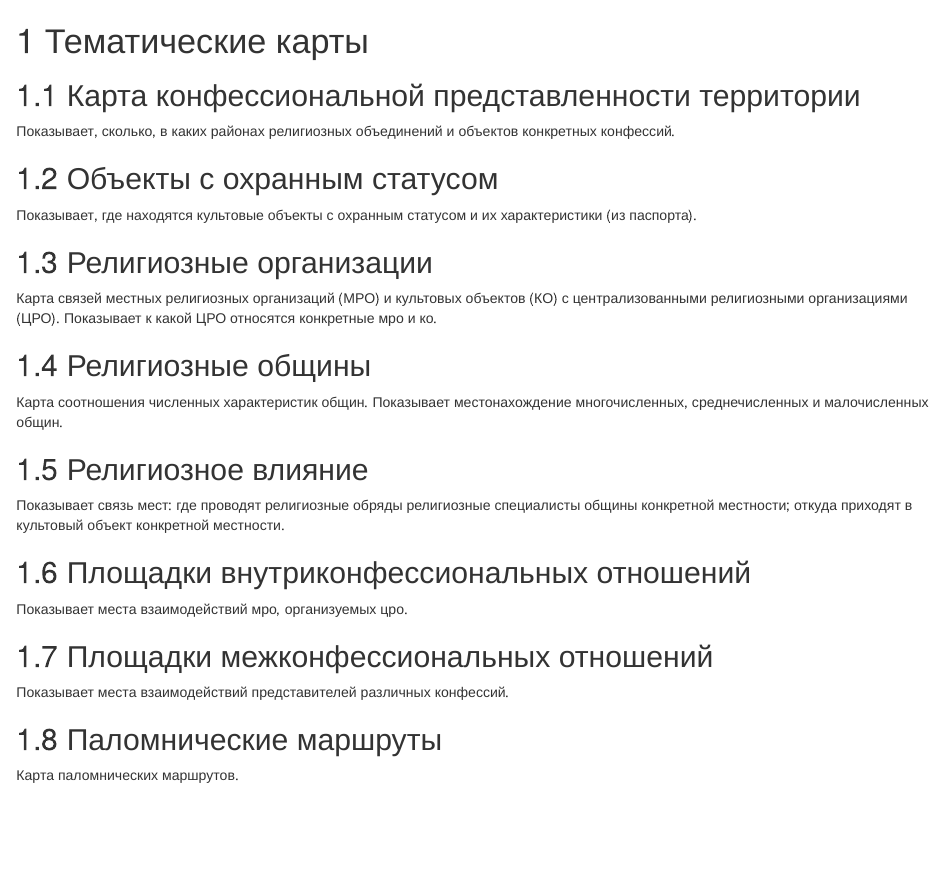
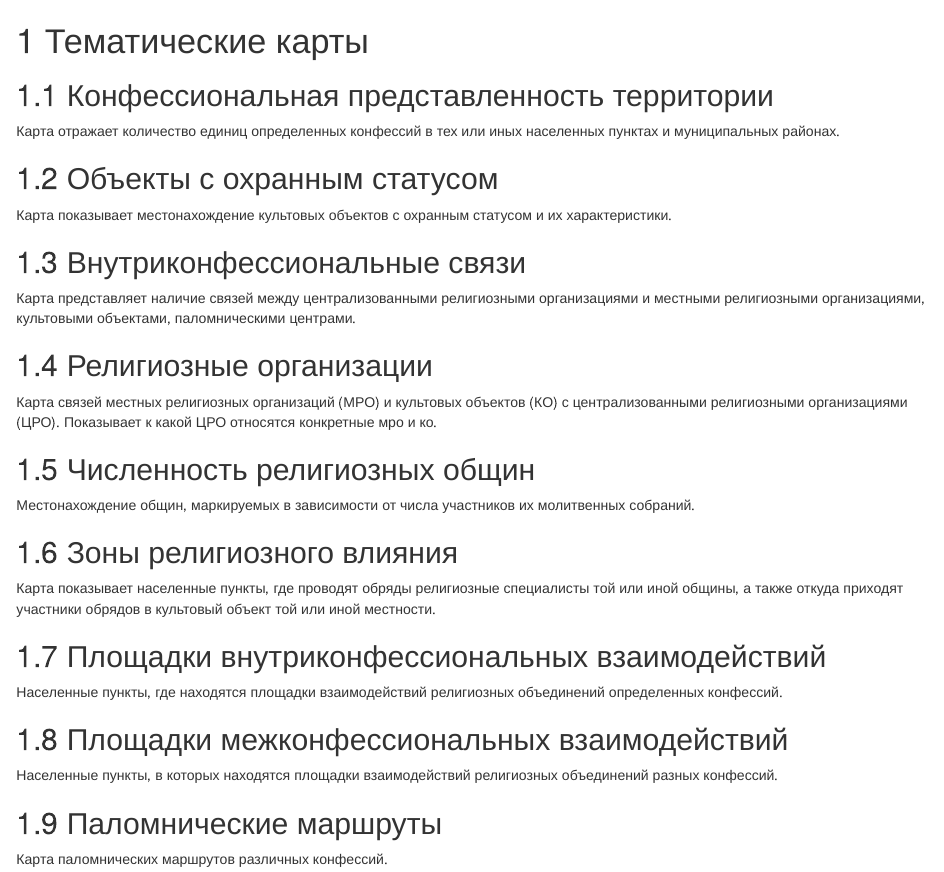
Before and after one commit to alschel/atlas-religions-tyumen, an R Markdown document (02-thematic-maps.Rmd): the page in a window 1100 px wide, from its top. Rendered offline with R 4.5, knitr and Pandoc, with nearby package versions; drawn as R Markdown's standard HTML page in place of the format the file asks for.

Commit message:
Edit list of thematic maps

```diff
--- a/02-thematic-maps.Rmd
+++ b/02-thematic-maps.Rmd
@@ -1,32 +1,37 @@
 # Тематические карты {#thematic-maps}
 
-## Карта конфессиональной представленности территории
+## Конфессиональная представленность территории
 
-Показывает, сколько, в каких районах религиозных объединений и объектов конкретных конфессий.
+Карта отражает количество единиц определенных конфессий в тех или иных населенных пунктах и муниципальных районах.
 
 ## Объекты с охранным статусом
 
-Показывает, где находятся культовые объекты с охранным статусом и их характеристики (из паспорта).
+Карта показывает местонахождение культовых объектов с охранным статусом и их характеристики.
+
+## Внутриконфессиональные связи
+
+Карта представляет наличие связей между централизованными религиозными организациями и местными религиозными организациями, культовыми объектами, паломническими центрами.
 
 ## Религиозные организации
+
 Карта связей местных религиозных организаций (МРО) и культовых объектов (КО) с централизованными религиозными организациями (ЦРО). Показывает к какой ЦРО относятся конкретные мро и ко.
 
-## Религиозные общины
+## Численность религиозных общин
 
-Карта соотношения численных характеристик общин. Показывает местонахождение многочисленных, среднечисленных и малочисленных общин.
+Местонахождение общин, маркируемых в зависимости от числа участников их молитвенных собраний.
 
-## Религиозное влияние
+## Зоны религиозного влияния
 
-Показывает связь мест: где проводят религиозные обряды религиозные специалисты общины конкретной местности; откуда приходят в культовый объект конкретной местности.
+Карта показывает населенные пункты, где проводят обряды религиозные специалисты той или иной общины, а также откуда приходят участники обрядов в культовый объект той или иной местности.
 
-## Площадки внутриконфессиональных отношений
+## Площадки внутриконфессиональных взаимодействий
 
-Показывает места взаимодействий мро, организуемых цро.
+Населенные пункты, где находятся площадки взаимодействий религиозных объединений определенных конфессий.
 
-## Площадки межконфессиональных отношений
+## Площадки межконфессиональных взаимодействий
 
-Показывает места взаимодействий представителей различных конфессий.
+Населенные пункты, в которых находятся площадки взаимодействий религиозных объединений разных конфессий.
 
 ## Паломнические маршруты
 
-Карта паломнических маршрутов.
+Карта паломнических маршрутов различных конфессий.
```
Also changed, not shown: docs/reference-keys.txt, docs/search_index.json, 6 other files.
